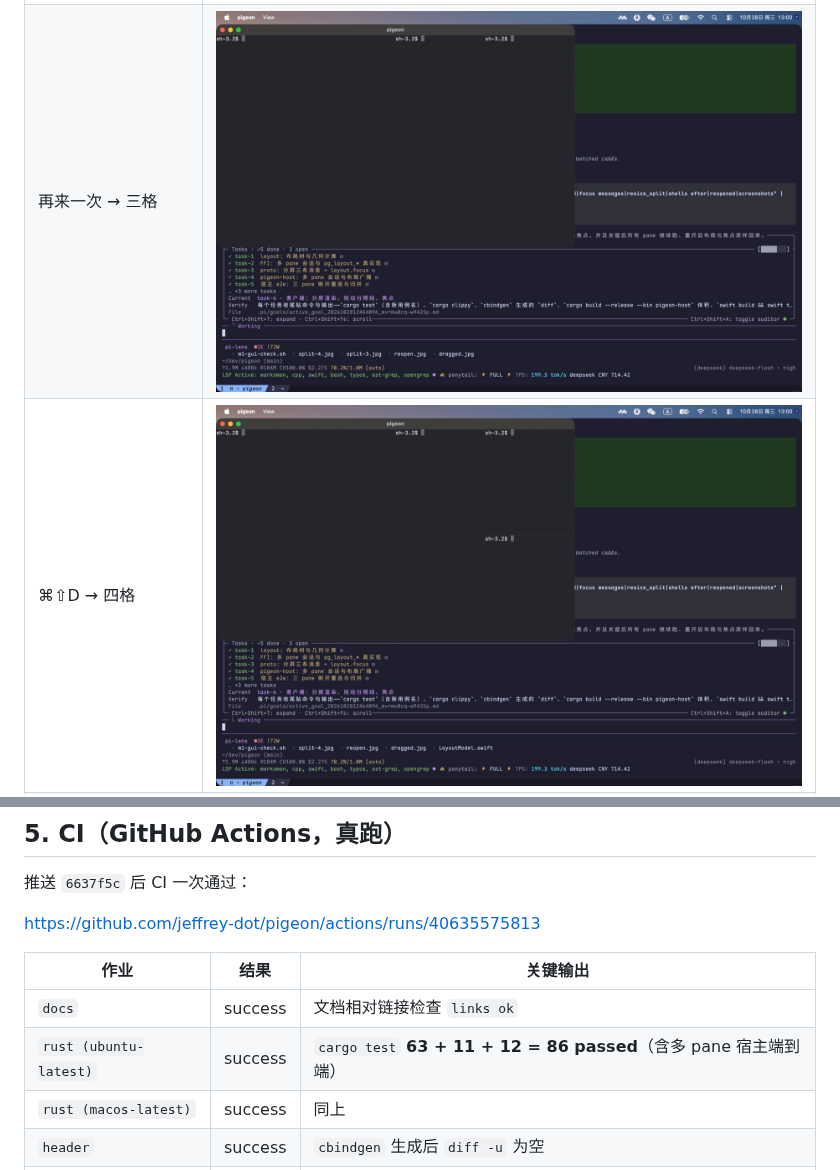
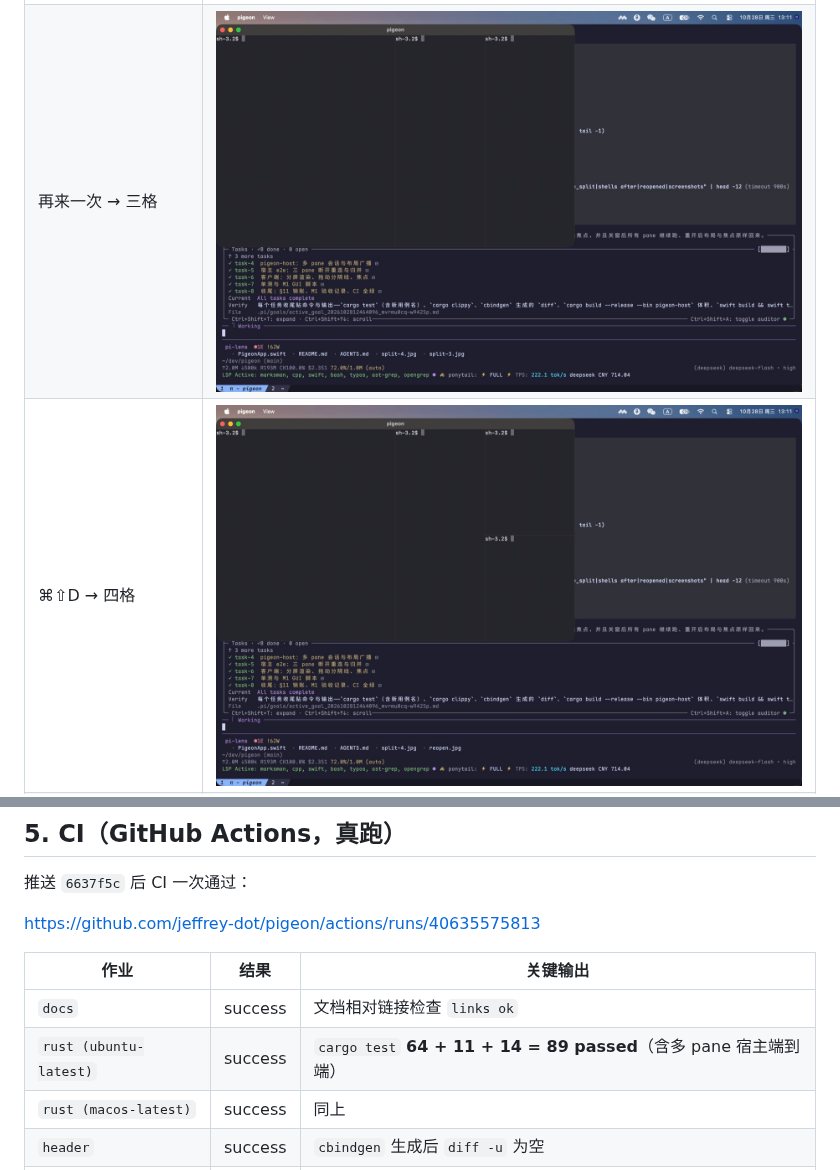
Before and after one commit to jeffrey-dot/pigeon, a Markdown page: docs/m1-checklist.md, 2 parts joined by grey strips. Drawn GitHub-style; pictures changed too: docs/images/m1/split-3.jpg, docs/images/m1/split-4.jpg.

```diff
--- a/docs/m1-checklist.md
+++ b/docs/m1-checklist.md
@@ -79,7 +88,7 @@ screenshots in docs/images/m1: dragged.jpg reopen.jpg split-2.jpg split-3.jpg sp
 | 作业 | 结果 | 关键输出 |
 |---|---|---|
 | `docs` | success | 文档相对链接检查 `links ok` |
-| `rust (ubuntu-latest)` | success | `cargo test` **63 + 11 + 12 = 86 passed**（含多 pane 宿主端到端） |
+| `rust (ubuntu-latest)` | success | `cargo test` **64 + 11 + 14 = 89 passed**（含多 pane 宿主端到端） |
 | `rust (macos-latest)` | success | 同上 |
 | `header` | success | `cbindgen` 生成后 `diff -u` 为空 |
 | `swift` | success | `cargo build` → `swift build` → `swift test` **22 passed** |
```
Also changed, not shown: other parts of docs/m1-checklist.md (+19 -10 lines), docs/plan.md (+23 -20 lines), docs/images/m1/closed-pane.jpg (added), docs/images/m1/dragged.jpg, docs/images/m1/reopen.jpg, docs/images/m1/split-2.jpg, 4 other files.
